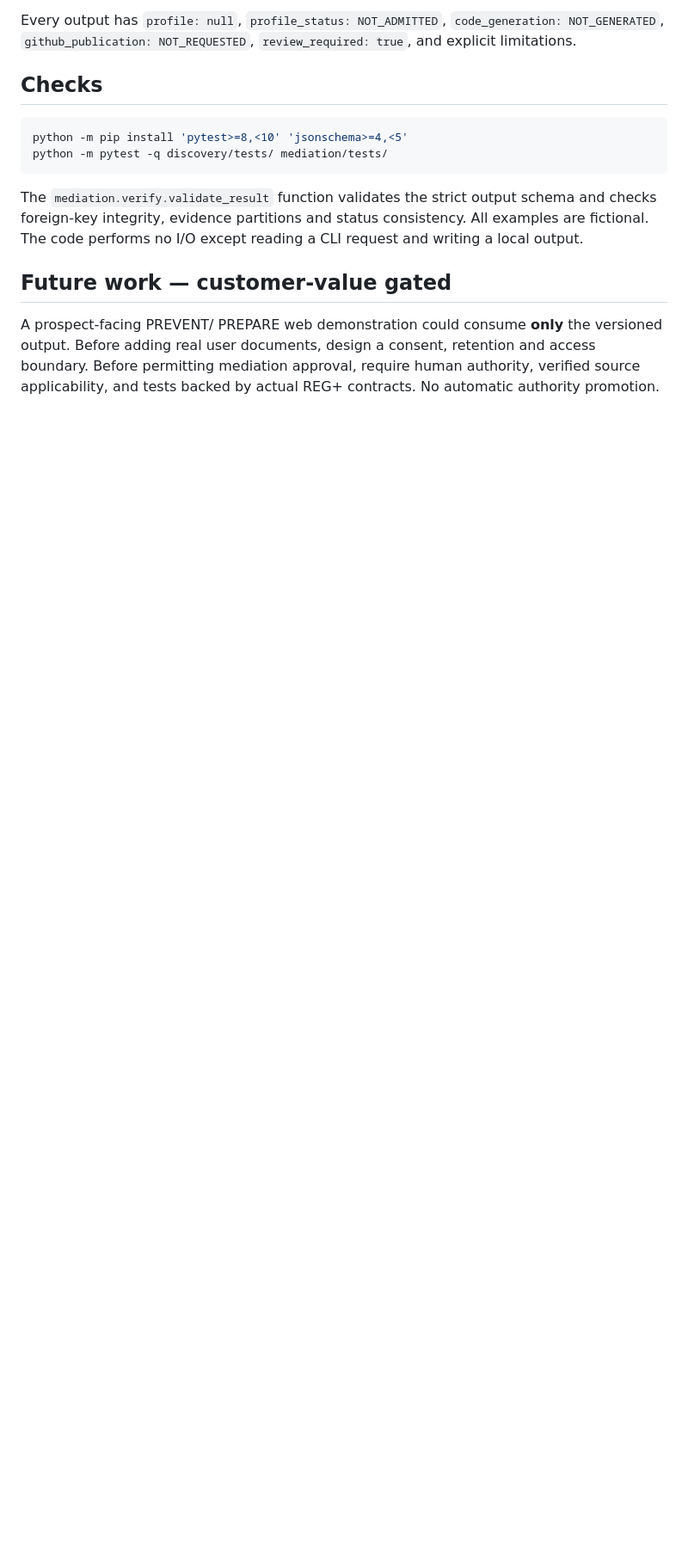
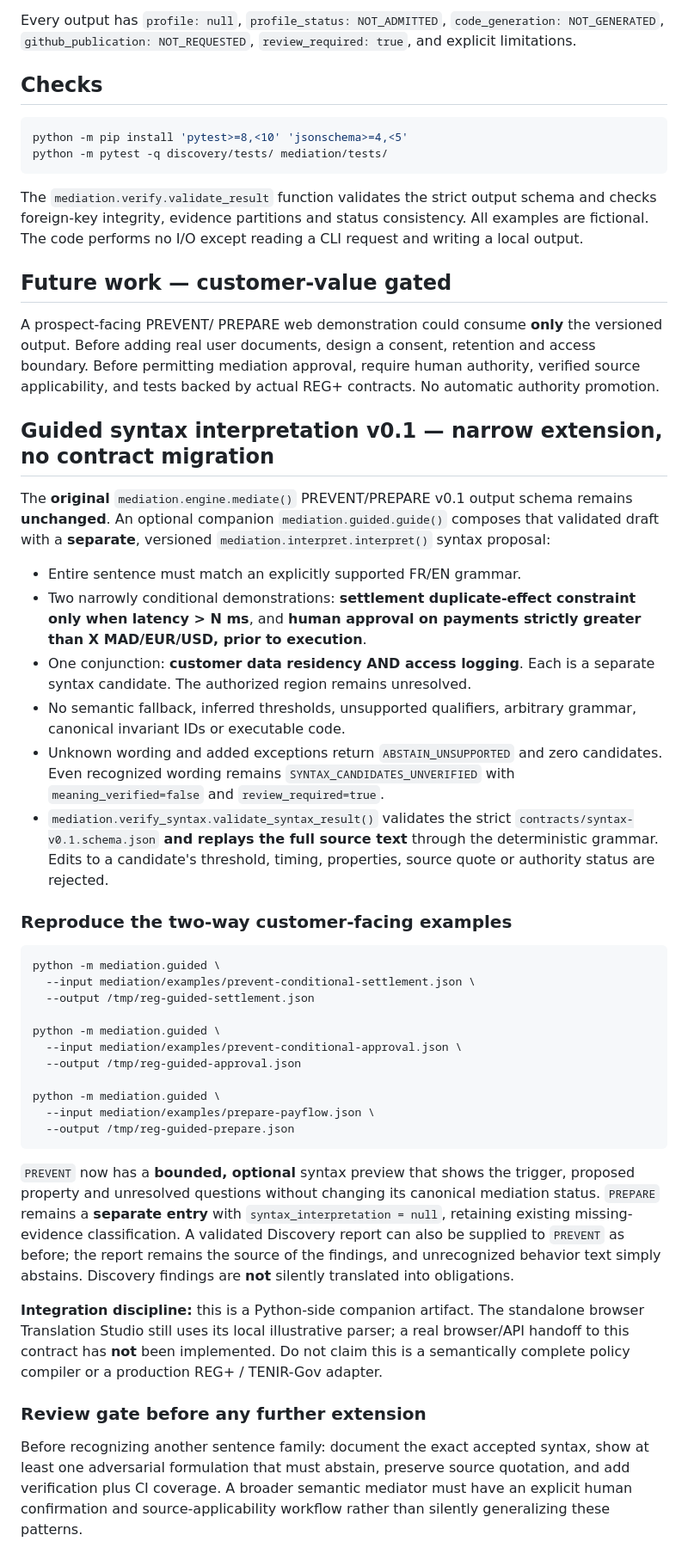
Before and after one commit to skiredj-prog/reg-conformance, a Markdown page: mediation/README.md, the part around the change. Shown at 86% size. GitHub-like rendering; blank space fills up the shorter version.

Commit message:
docs(mediation): specify guided syntax limits and reproducible independent PREVENT/PREPARE examples

````diff
--- a/mediation/README.md
+++ b/mediation/README.md
@@ -87,3 +87,66 @@ the versioned output. Before adding real user documents, design a consent,
 retention and access boundary. Before permitting mediation approval, require
 human authority, verified source applicability, and tests backed by actual
 REG+ contracts. No automatic authority promotion.
+
+
+## Guided syntax interpretation v0.1 — narrow extension, no contract migration
+
+The **original** `mediation.engine.mediate()` PREVENT/PREPARE v0.1 output
+schema remains **unchanged**. An optional companion `mediation.guided.guide()`
+composes that validated draft with a **separate**, versioned
+`mediation.interpret.interpret()` syntax proposal:
+
+- Entire sentence must match an explicitly supported FR/EN grammar.
+- Two narrowly conditional demonstrations: **settlement duplicate-effect
+  constraint only when latency > N ms**, and **human approval on payments
+  strictly greater than X MAD/EUR/USD, prior to execution**.
+- One conjunction: **customer data residency AND access logging**. Each is a
+  separate syntax candidate. The authorized region remains unresolved.
+- No semantic fallback, inferred thresholds, unsupported qualifiers, arbitrary
+  grammar, canonical invariant IDs or executable code.
+- Unknown wording and added exceptions return `ABSTAIN_UNSUPPORTED` and zero
+  candidates. Even recognized wording remains `SYNTAX_CANDIDATES_UNVERIFIED`
+  with `meaning_verified=false` and `review_required=true`.
+- `mediation.verify_syntax.validate_syntax_result()` validates the strict
+  `contracts/syntax-v0.1.schema.json` **and replays the full source text**
+  through the deterministic grammar. Edits to a candidate's threshold, timing,
+  properties, source quote or authority status are rejected.
+
+### Reproduce the two-way customer-facing examples
+
+```sh
+python -m mediation.guided \
+  --input mediation/examples/prevent-conditional-settlement.json \
+  --output /tmp/reg-guided-settlement.json
+
+python -m mediation.guided \
+  --input mediation/examples/prevent-conditional-approval.json \
+  --output /tmp/reg-guided-approval.json
+
+python -m mediation.guided \
+  --input mediation/examples/prepare-payflow.json \
+  --output /tmp/reg-guided-prepare.json
+```
+
+`PREVENT` now has a **bounded, optional** syntax preview that shows the
+trigger, proposed property and unresolved questions without changing its
+canonical mediation status. `PREPARE` remains a **separate entry** with
+`syntax_interpretation = null`, retaining existing missing-evidence
+classification. A validated Discovery report can also be supplied to
+`PREVENT` as before; the report remains the source of the findings, and
+unrecognized behavior text simply abstains. Discovery findings are **not**
+silently translated into obligations.
+
+**Integration discipline:** this is a Python-side companion artifact. The
+standalone browser Translation Studio still uses its local illustrative parser;
+a real browser/API handoff to this contract has **not** been implemented.
+Do not claim this is a semantically complete policy compiler or a production
+REG+ / TENIR-Gov adapter.
+
+### Review gate before any further extension
+
+Before recognizing another sentence family: document the exact accepted
+syntax, show at least one adversarial formulation that must abstain, preserve
+source quotation, and add verification plus CI coverage. A broader semantic
+mediator must have an explicit human confirmation and source-applicability
+workflow rather than silently generalizing these patterns.
````
